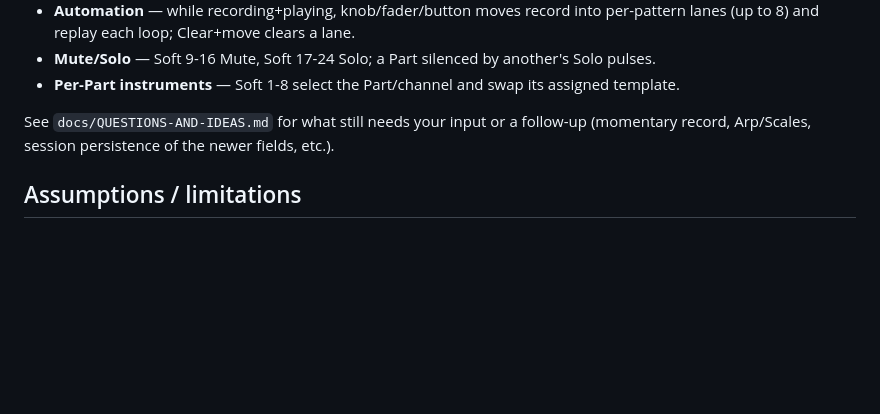
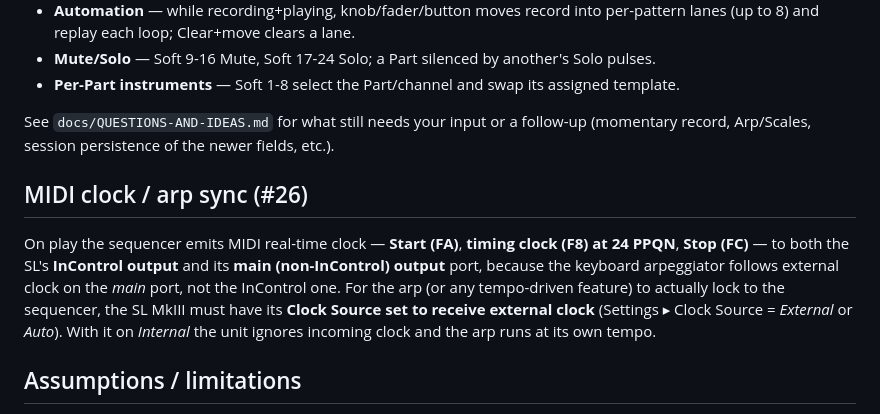
Before and after one commit to SineStepper/InControl-Studio, a Markdown page: docs/SEQUENCER-CONTROL.md, the part around the change. Rendered like a GitHub page; blank space fills up the shorter version.

Commit message:
Document MIDI clock / arp sync requirement (#26)
Note that the sequencer sends clock to both SL ports and that the unit's
Clock Source must be External/Auto for its arp to lock to the sequencer.

Co-Authored-By: Claude Opus 4.8 <noreply@anthropic.com>
Claude-Session: https://claude.ai/code/session_011hLQmpKfhe6jZZjBfhEN9q

```diff
--- a/docs/SEQUENCER-CONTROL.md
+++ b/docs/SEQUENCER-CONTROL.md
@@ -111,6 +111,17 @@ Driven entirely from the SL MkIII hardware, matching the User Guide:
 See `docs/QUESTIONS-AND-IDEAS.md` for what still needs your input or a follow-up
 (momentary record, Arp/Scales, session persistence of the newer fields, etc.).
 
+## MIDI clock / arp sync (#26)
+
+On play the sequencer emits MIDI real-time clock — **Start (FA)**, **timing
+clock (F8) at 24 PPQN**, **Stop (FC)** — to both the SL's **InControl output**
+and its **main (non-InControl) output** port, because the keyboard arpeggiator
+follows external clock on the *main* port, not the InControl one. For the arp
+(or any tempo-driven feature) to actually lock to the sequencer, the SL MkIII
+must have its **Clock Source set to receive external clock** (Settings ▸ Clock
+Source = *External* or *Auto*). With it on *Internal* the unit ignores incoming
+clock and the arp runs at its own tempo.
+
 ## Assumptions / limitations
 
 - **Soft-button layout:** Soft 1-8 = the row below the screens (menu select /
```
